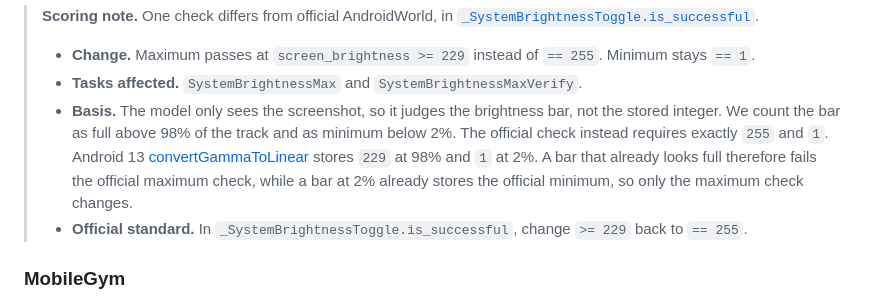
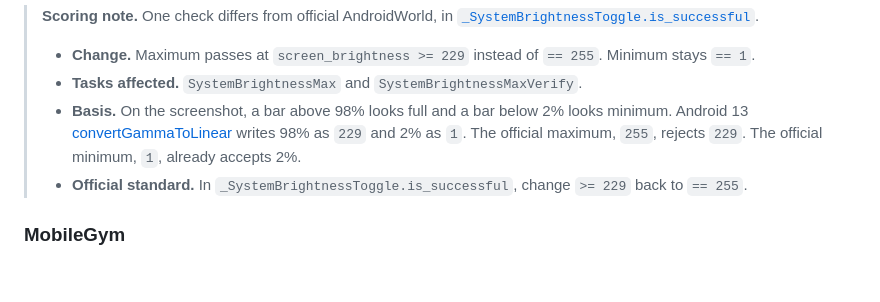
Before and after one commit to OpenMobile2/OpenMobile2-Code, a Markdown page: README.md, the part around the change. Rendered like a GitHub page; blank space fills up the shorter version.

Commit message:
Shorten the brightness scoring basis.
Co-authored-by: Cursor <cursoragent@cursor.com>

```diff
--- a/README.md
+++ b/README.md
@@ -136,7 +136,7 @@ Results are written under `--checkpoint_dir`.
 >
 > - **Change.** Maximum passes at `screen_brightness >= 229` instead of `== 255`. Minimum stays `== 1`.
 > - **Tasks affected.** `SystemBrightnessMax` and `SystemBrightnessMaxVerify`.
-> - **Basis.** The model only sees the screenshot, so it judges the brightness bar, not the stored integer. We count the bar as full above 98% of the track and as minimum below 2%. The official check instead requires exactly `255` and `1`. Android 13 [convertGammaToLinear](https://android.googlesource.com/platform/frameworks/base/+/refs/tags/android-13.0.0_r83/packages/SettingsLib/src/com/android/settingslib/display/BrightnessUtils.java) stores `229` at 98% and `1` at 2%. A bar that already looks full therefore fails the official maximum check, while a bar at 2% already stores the official minimum, so only the maximum check changes.
+> - **Basis.** On the screenshot, a bar above 98% looks full and a bar below 2% looks minimum. Android 13 [convertGammaToLinear](https://android.googlesource.com/platform/frameworks/base/+/refs/tags/android-13.0.0_r83/packages/SettingsLib/src/com/android/settingslib/display/BrightnessUtils.java) writes 98% as `229` and 2% as `1`. The official maximum, `255`, rejects `229`. The official minimum, `1`, already accepts 2%.
 > - **Official standard.** In `_SystemBrightnessToggle.is_successful`, change `>= 229` back to `== 255`.
 
 <a id="mobilegym"></a>
```
